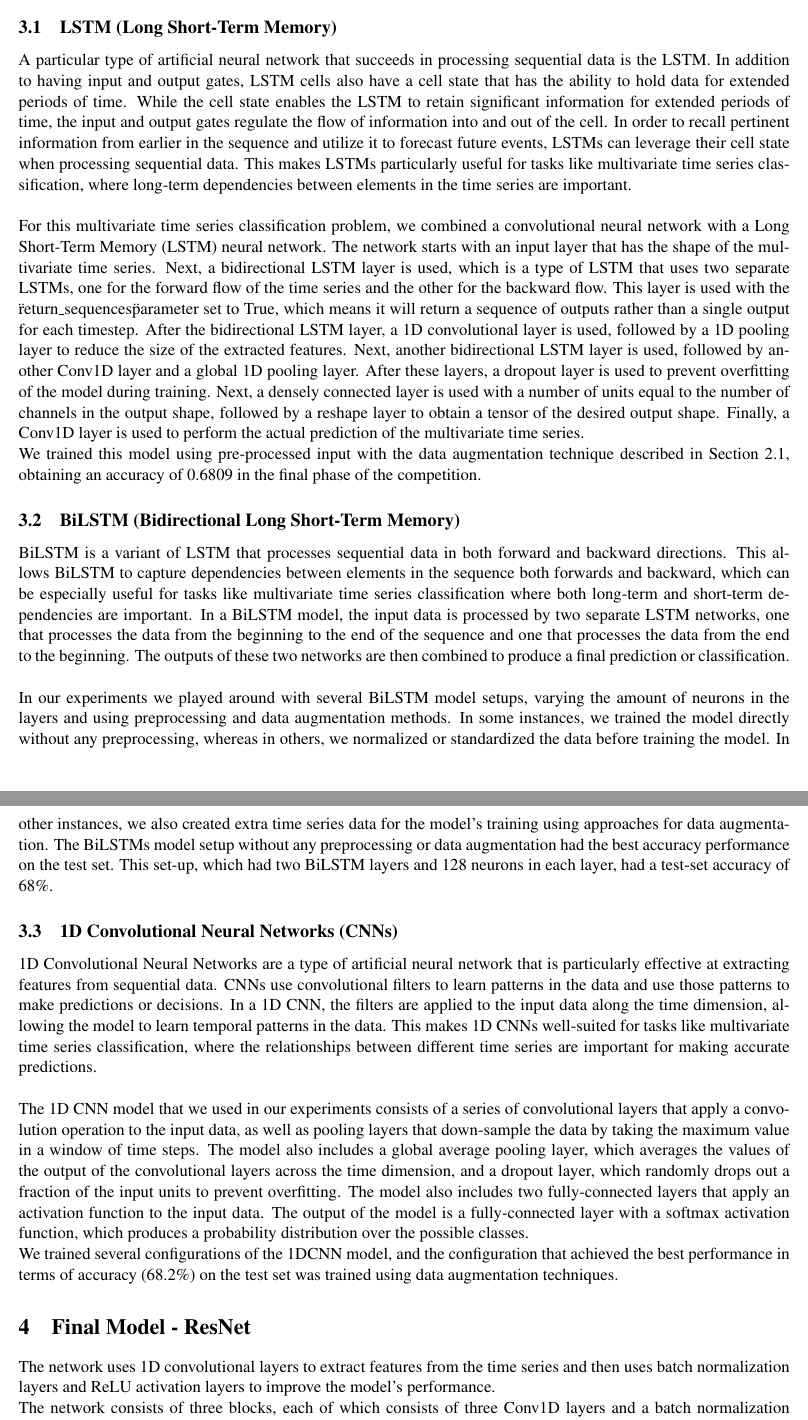
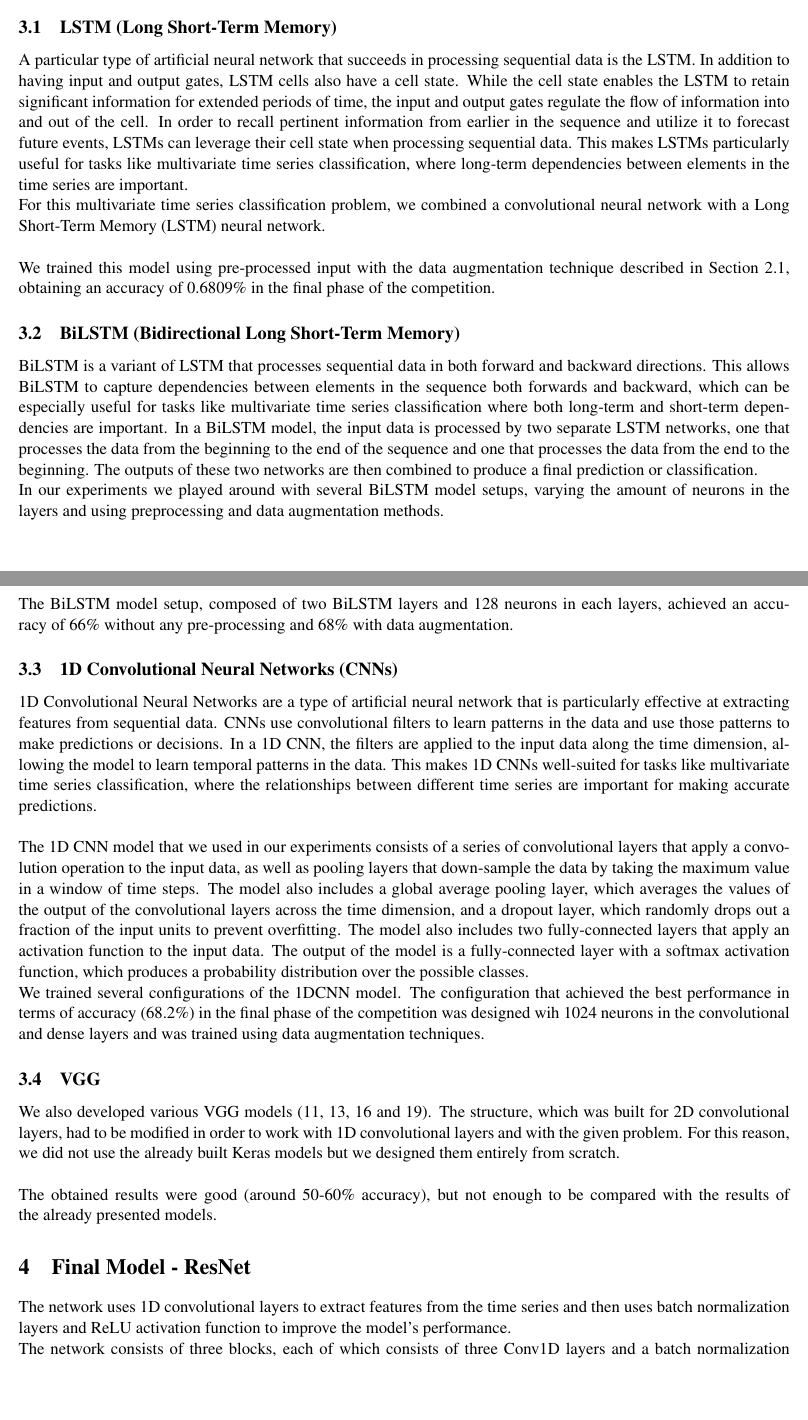
Before and after one commit to maurofama99/AN2DL_Homeworks, a LaTeX document (Challenge 2/Report/main.tex): two parts of pages 3 and 4 of 5, joined at a grey line, cut so that both start at the same text, the shorter picture padded with empty space. Compiled offline with pdfLaTeX.

Commit message:
notebook and last chapter report

```diff
--- a/Challenge 2/Report/main.tex
+++ b/Challenge 2/Report/main.tex
@@ -81,24 +80,26 @@ In some cases, we trained the models without any preprocessing of the data. In o
 \subsection{LSTM (Long Short-Term Memory)}
-A particular type of artificial neural network that succeeds in processing sequential data is the LSTM. In addition to having input and output gates, LSTM cells also have a cell state that has the ability to hold data for extended periods of time. While the cell state enables the LSTM to retain significant information for extended periods of time, the input and output gates regulate the flow of information into and out of the cell. In order to recall pertinent information from earlier in the sequence and utilize it to forecast future events, LSTMs can leverage their cell state when processing sequential data. This makes LSTMs particularly useful for tasks like multivariate time series classification, where long-term dependencies between elements in the time series are important.\\\\
-For this multivariate time series classification problem, we combined a convolutional neural network with a Long Short-Term Memory (LSTM) neural network.
-The network starts with an input layer that has the shape of the multivariate time series. Next, a bidirectional LSTM layer is used, which is a type of LSTM that uses two separate LSTMs, one for the forward flow of the time series and the other for the backward flow. This layer is used with the \"return\_sequences\" parameter set to True, which means it will return a sequence of outputs rather than a single output for each timestep.
-After the bidirectional LSTM layer, a 1D convolutional layer is used, followed by a 1D pooling layer to reduce the size of the extracted features. Next, another bidirectional LSTM layer is used, followed by another Conv1D layer and a global 1D pooling layer.
-After these layers, a dropout layer is used to prevent overfitting of the model during training. Next, a densely connected layer is used with a number of units equal to the number of channels in the output shape, followed by a reshape layer to obtain a tensor of the desired output shape. Finally, a Conv1D layer is used to perform the actual prediction of the multivariate time series.\\
-We trained this model using pre-processed input with the data augmentation technique described in Section 2.1, obtaining an accuracy of 0.6809 in the final phase of the competition.
+A particular type of artificial neural network that succeeds in processing sequential data is the LSTM. In addition to having input and output gates, LSTM cells also have a cell state. While the cell state enables the LSTM to retain significant information for extended periods of time, the input and output gates regulate the flow of information into and out of the cell. In order to recall pertinent information from earlier in the sequence and utilize it to forecast future events, LSTMs can leverage their cell state when processing sequential data. This makes LSTMs particularly useful for tasks like multivariate time series classification, where long-term dependencies between elements in the time series are important.\\
+For this multivariate time series classification problem, we combined a convolutional neural network with a Long Short-Term Memory (LSTM) neural network.\\\\
+We trained this model using pre-processed input with the data augmentation technique described in Section 2.1, obtaining an accuracy of 0.6809\% in the final phase of the competition.
 \subsection{BiLSTM (Bidirectional Long Short-Term Memory)}
-BiLSTM is a variant of LSTM that processes sequential data in both forward and backward directions. This allows BiLSTM to capture dependencies between elements in the sequence both forwards and backward, which can be especially useful for tasks like multivariate time series classification where both long-term and short-term dependencies are important. In a BiLSTM model, the input data is processed by two separate LSTM networks, one that processes the data from the beginning to the end of the sequence and one that processes the data from the end to the beginning. The outputs of these two networks are then combined to produce a final prediction or classification.\\\\
-In our experiments we played around with several BiLSTM model setups, varying the amount of neurons in the layers and using preprocessing and data augmentation methods. In some instances, we trained the model directly without any preprocessing, whereas in others, we normalized or standardized the data before training the model. In other instances, we also created extra time series data for the model's training using approaches for data augmentation.
-The BiLSTMs model setup without any preprocessing or data augmentation had the best accuracy performance on the test set. This set-up, which had two BiLSTM layers and 128 neurons in each layer, had a test-set accuracy of 68\%.
+BiLSTM is a variant of LSTM that processes sequential data in both forward and backward directions. This allows BiLSTM to capture dependencies between elements in the sequence both forwards and backward, which can be especially useful for tasks like multivariate time series classification where both long-term and short-term dependencies are important. In a BiLSTM model, the input data is processed by two separate LSTM networks, one that processes the data from the beginning to the end of the sequence and one that processes the data from the end to the beginning. The outputs of these two networks are then combined to produce a final prediction or classification.\\
+In our experiments we played around with several BiLSTM model setups, varying the amount of neurons in the layers and using preprocessing and data augmentation methods.\\\\
+The BiLSTM model setup, composed of two BiLSTM layers and 128 neurons in each layers, achieved an accuracy of 66\% without any pre-processing and 68\% with data augmentation.
 
 \subsection{1D Convolutional Neural Networks (CNNs)}
 1D Convolutional Neural Networks are a type of artificial neural network that is particularly effective at extracting features from sequential data. CNNs use convolutional filters to learn patterns in the data and use those patterns to make predictions or decisions. In a 1D CNN, the filters are applied to the input data along the time dimension, allowing the model to learn temporal patterns in the data. This makes 1D CNNs well-suited for tasks like multivariate time series classification, where the relationships between different time series are important for making accurate predictions.\\\\
 The 1D CNN model that we used in our experiments consists of a series of convolutional layers that apply a convolution operation to the input data, as well as pooling layers that down-sample the data by taking the maximum value in a window of time steps. The model also includes a global average pooling layer, which averages the values of the output of the convolutional layers across the time dimension, and a dropout layer, which randomly drops out a fraction of the input units to prevent overfitting. The model also includes two fully-connected layers that apply an activation function to the input data. The output of the model is a fully-connected layer with a softmax activation function, which produces a probability distribution over the possible classes.
 \\
-We trained several configurations of the 1DCNN model, and the configuration that achieved the best performance in terms of accuracy (68.2\%) on the test set was trained using data augmentation techniques.
+We trained several configurations of the 1DCNN model. The configuration that achieved the best performance in terms of accuracy (68.2\%) in the final phase of the competition was designed wih 1024 neurons in the convolutional and dense layers and was trained using data augmentation techniques.
+
+\subsection{VGG}
+We also developed various VGG models (11, 13, 16 and 19). The structure, which was built for 2D convolutional layers, had to be modified in order to work with 1D convolutional layers and with the given problem.
+For this reason, we did not use the already built Keras models but we designed them entirely from scratch.\\\\
+The obtained results were good (around 50-60\% accuracy), but not enough to be compared with the results of the already presented models.
 %---------------------------------------%
 \section{Final Model - ResNet}
-The network uses 1D convolutional layers to extract features from the time series and then uses batch normalization layers and ReLU activation layers to improve the model's performance.\\
-The network consists of three blocks, each of which consists of three Conv1D layers and a batch normalization layer. Each block also uses a shortcut layer which adds the input of the block to the output of the third Conv1D layer of the block. This allows the network to "skip" directly to the output of the block without going through all of its intermediate layers, which can help reduce the risk of the model's accuracy degrading due to excessive expansion of its depth.\\
+The network uses 1D convolutional layers to extract features from the time series and then uses batch normalization layers and ReLU activation function to improve the model's performance.\\
+The network consists of three blocks, each of which consists of three Conv1D layers and a batch normalization layer. Each block also uses a shortcut layer which adds the input of the block to the output of the third Conv1D layer of the block. This allows the network to "skip" directly to the output of the block without going through all of its intermediate layers, which can help reduce the risk of the model's accuracy degrading due to excessive expansion of its depth.
 Finally, the network uses a 1D global pooling layer to reduce the size of the extracted features and a densely connected layer to perform the time series classification.
 %---------------------------------------%
 \section{Conclusions}
```
Also changed, not shown: Challenge 2/Report/main.tex (20 more changed lines), 3 other files.
